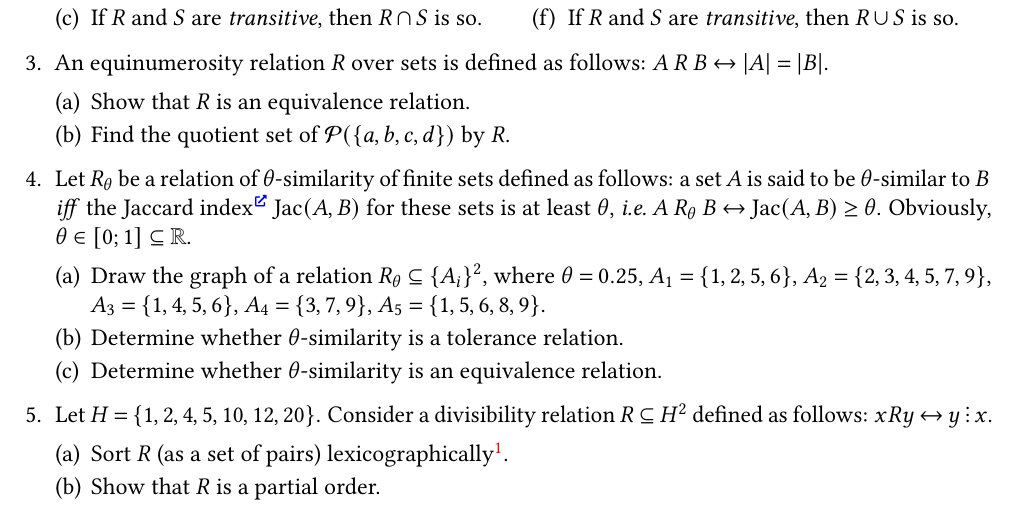
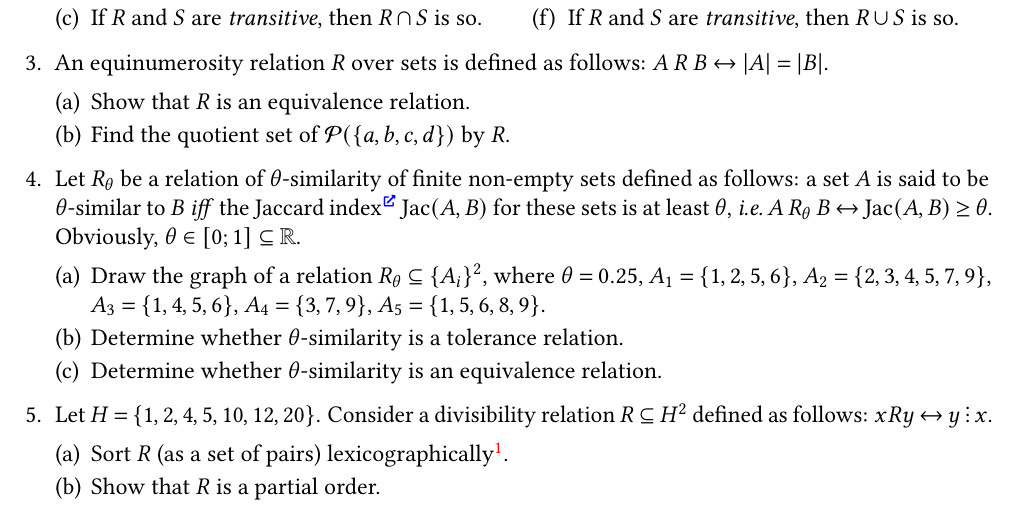
Before and after one commit to Lipen/discrete-math-course, a LaTeX problem sheet (hw2.tex): part of the page, cut so that both start at the same text. Compiled offline with pdfLaTeX.

Commit message:
Specify 'non-empty'

```diff
--- a/hw2.tex
+++ b/hw2.tex
@@ -117,7 +117,7 @@
 
 
     %% Task: Explore the Jaccard index.
-    \item Let $R_{\theta}$ be a relation of $\theta$-similarity of finite sets defined as follows: a set~$A$ is said to be $\theta$-similar to~$B$ \textit{iff} the Jaccard index\Href{https://en.wikipedia.org/wiki/Jaccard_index} $\Jac(A,B)$ for these sets is at least $\theta$, \ie $A \rel[R_{\theta}] B \iff \Jac(A,B) \geq \theta$.
+    \item Let $R_{\theta}$ be a relation of $\theta$-similarity of finite non-empty sets defined as follows: a set~$A$ is said to be $\theta$-similar to~$B$ \textit{iff} the Jaccard index\Href{https://en.wikipedia.org/wiki/Jaccard_index} $\Jac(A,B)$ for these sets is at least $\theta$, \ie $A \rel[R_{\theta}] B \iff \Jac(A,B) \geq \theta$.
     Obviously, $\theta \in [0; 1] \subseteq \Real$.
 
     \begin{subtasks}
```
